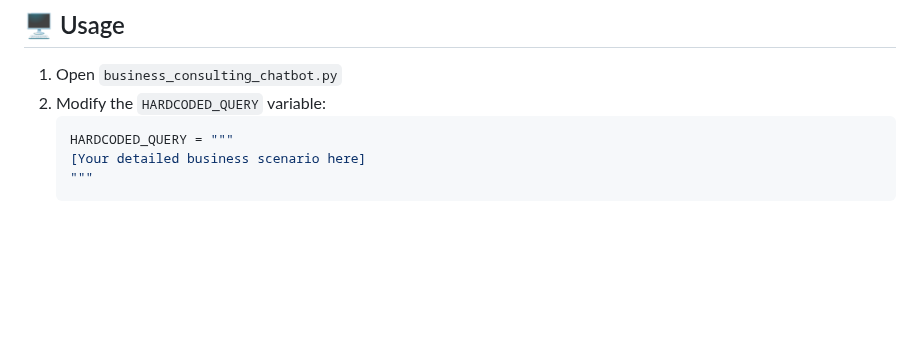
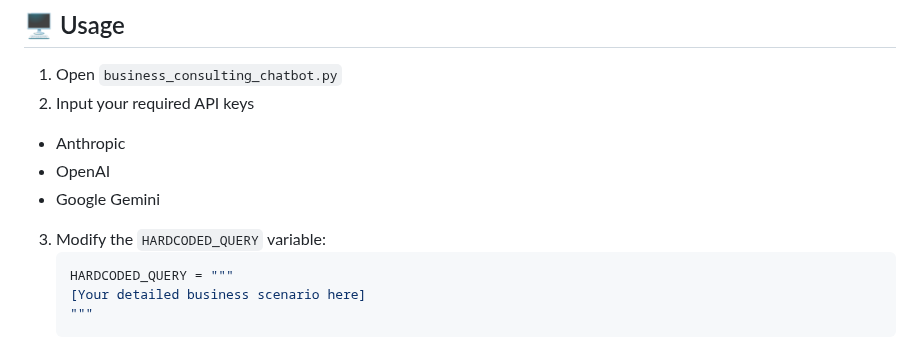
Before and after one commit to PixelPoser/CEO-Pro, a Markdown page: README.md, the part around the change. Drawn GitHub-style; blank space fills up the shorter version.

````diff
--- a/README.md
+++ b/README.md
@@ -190,7 +190,11 @@ cp .env.example .env
 ## 🖥 Usage
 
 1. Open `business_consulting_chatbot.py`
-2. Modify the `HARDCODED_QUERY` variable:
+2. Input your required API keys
+  - Anthropic
+  - OpenAI
+  - Google Gemini
+3. Modify the `HARDCODED_QUERY` variable:
    ```python
    HARDCODED_QUERY = """
    [Your detailed business scenario here]
````
